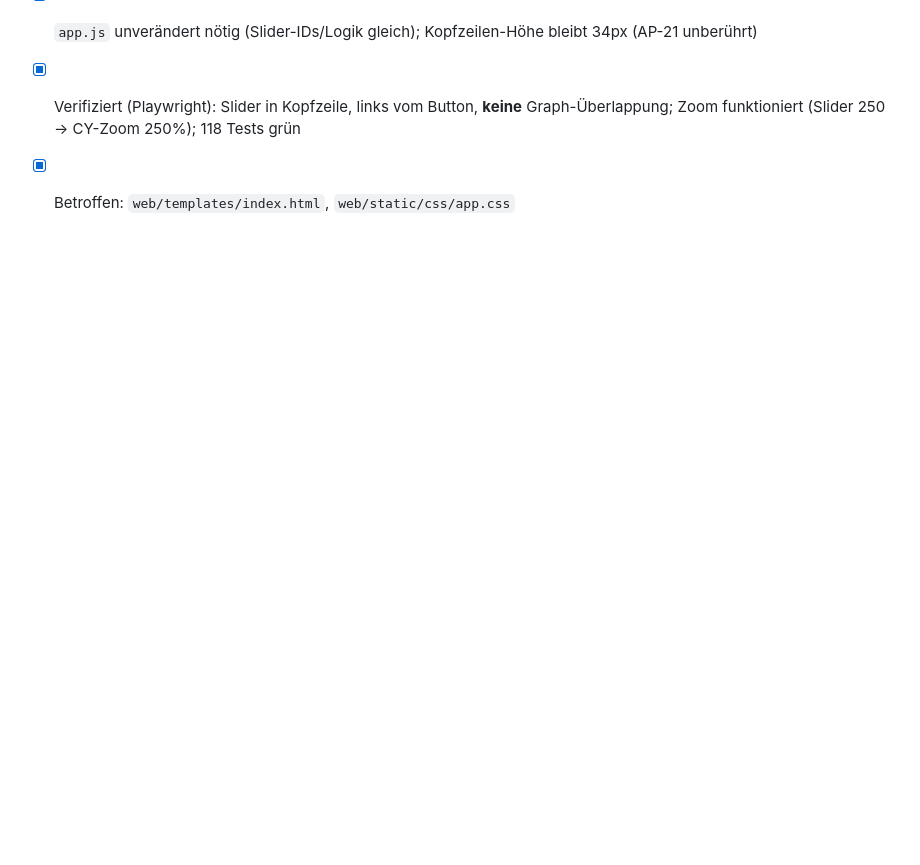
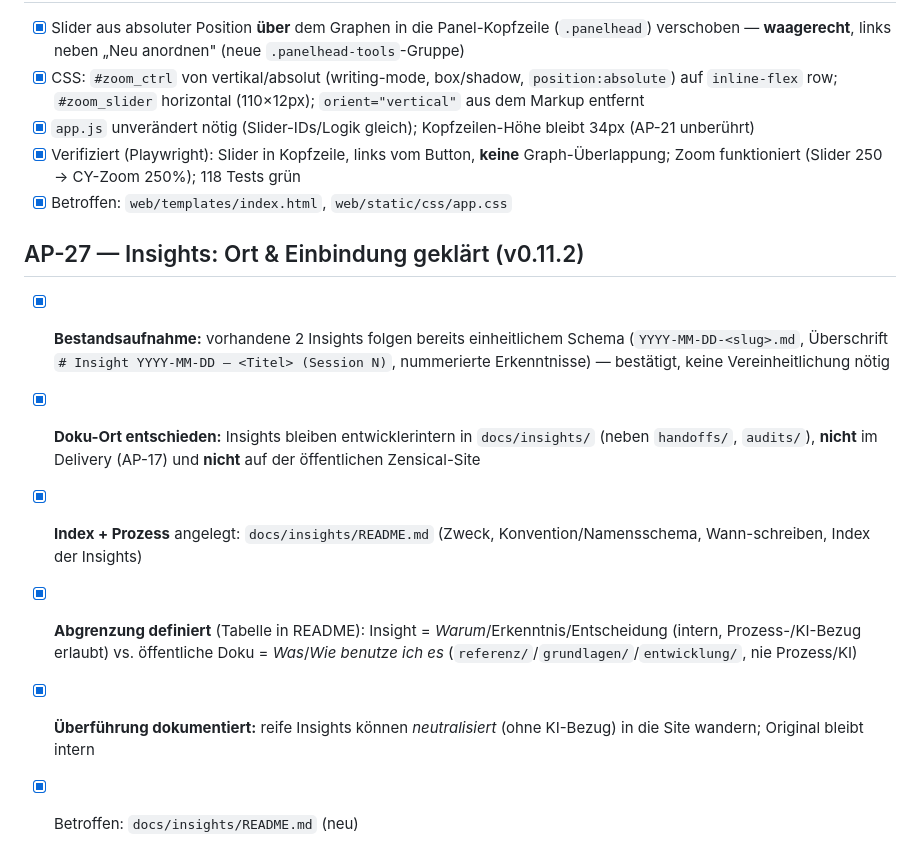
Before and after one commit to monoeagle/lucent-job-luDBxP, a Markdown page: todo-erledigt.md, the part around the change. GitHub-like rendering; blank space fills up the shorter version.

```diff
--- a/todo-erledigt.md
+++ b/todo-erledigt.md
@@ -222,3 +222,11 @@ Abgeschlossene APs (umgehängt aus `todo.md`). Offene APs stehen in `todo.md`.
 - [x] `app.js` unverändert nötig (Slider-IDs/Logik gleich); Kopfzeilen-Höhe bleibt 34px (AP-21 unberührt)
 - [x] Verifiziert (Playwright): Slider in Kopfzeile, links vom Button, **keine** Graph-Überlappung; Zoom funktioniert (Slider 250 → CY-Zoom 250%); 118 Tests grün
 - [x] Betroffen: `web/templates/index.html`, `web/static/css/app.css`
+
+## AP-27 — Insights: Ort & Einbindung geklärt (v0.11.2)
+- [x] **Bestandsaufnahme:** vorhandene 2 Insights folgen bereits einheitlichem Schema (`YYYY-MM-DD-<slug>.md`, Überschrift `# Insight YYYY-MM-DD — <Titel> (Session N)`, nummerierte Erkenntnisse) — bestätigt, keine Vereinheitlichung nötig
+- [x] **Doku-Ort entschieden:** Insights bleiben entwicklerintern in `docs/insights/` (neben `handoffs/`, `audits/`), **nicht** im Delivery (AP-17) und **nicht** auf der öffentlichen Zensical-Site
+- [x] **Index + Prozess** angelegt: `docs/insights/README.md` (Zweck, Konvention/Namensschema, Wann-schreiben, Index der Insights)
+- [x] **Abgrenzung definiert** (Tabelle in README): Insight = *Warum*/Erkenntnis/Entscheidung (intern, Prozess-/KI-Bezug erlaubt) vs. öffentliche Doku = *Was*/*Wie benutze ich es* (`referenz/`/`grundlagen/`/`entwicklung/`, nie Prozess/KI)
+- [x] **Überführung dokumentiert:** reife Insights können *neutralisiert* (ohne KI-Bezug) in die Site wandern; Original bleibt intern
+- [x] Betroffen: `docs/insights/README.md` (neu)
```
Also changed, not shown: docs/insights/README.md (added, +38 -0 lines), todo.md (+0 -9 lines).
